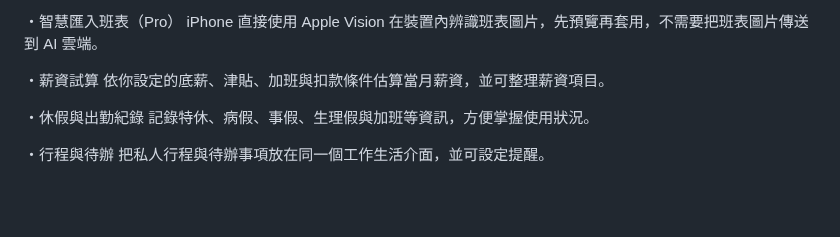
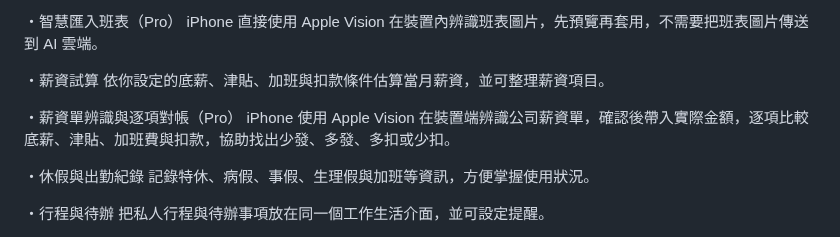
Before and after one commit to sonia6891/https-github.com-facebook-facebook-ios-sdk, a Markdown page: docs/app-store-metadata-v152.md, the part around the change. Drawn GitHub-style; blank space fills up the shorter version.

Commit message:
Highlight Pro payroll recognition and reconciliation

```diff
--- a/docs/app-store-metadata-v152.md
+++ b/docs/app-store-metadata-v152.md
@@ -32,6 +32,9 @@ iPhone 直接使用 Apple Vision 在裝置內辨識班表圖片，先預覽再
 
 ・薪資試算
 依你設定的底薪、津貼、加班與扣款條件估算當月薪資，並可整理薪資項目。
+
+・薪資單辨識與逐項對帳（Pro）
+iPhone 使用 Apple Vision 在裝置端辨識公司薪資單，確認後帶入實際金額，逐項比較底薪、津貼、加班費與扣款，協助找出少發、多發、多扣或少扣。
 
 ・休假與出勤紀錄
 記錄特休、病假、事假、生理假與加班等資訊，方便掌握使用狀況。
```
